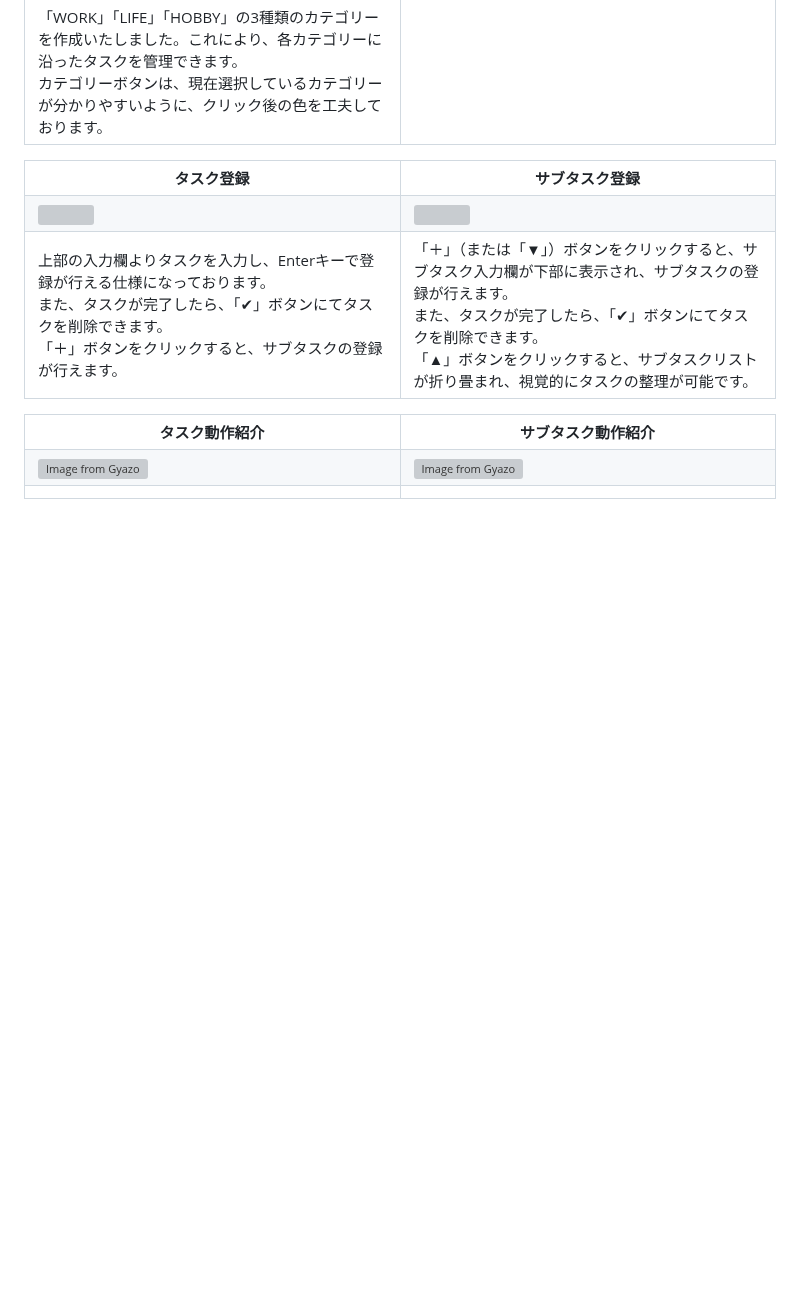
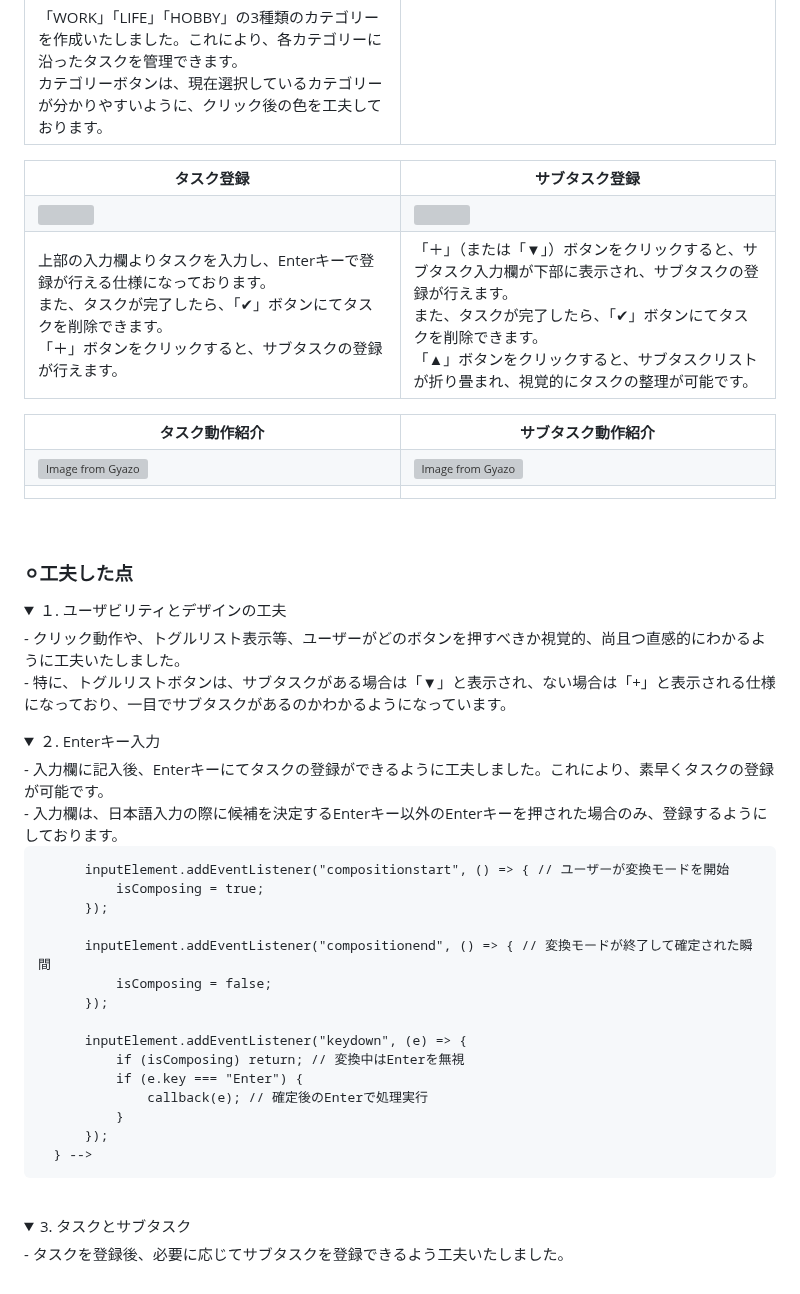
Before and after one commit to Yuri1031/List_app, a Markdown page: README.md, the part around the change. GitHub-like rendering; folded sections open; blank space fills up the shorter version; grey boxes are pictures that could not be loaded.

```diff
--- a/README.md
+++ b/README.md
@@ -93,20 +93,68 @@ JavaScriptの理解を深めるため、個人的な実践練習として作成
 </table>
 <br>
 
-<!--
+
 ### ⚪︎工夫した点
 <details>
 <summary>１. ユーザビリティとデザインの工夫</summary>
-- タイマーやストップウォッチの基本的な機能に加え、ユーザーが次にどのボタンを押すべきか視覚的、尚且つ直感的にわかるように工夫いたしました。
+- クリック動作や、トグルリスト表示等、ユーザーがどのボタンを押すべきか視覚的、尚且つ直感的にわかるように工夫いたしました。<br>
+- 特に、トグルリストボタンは、サブタスクがある場合は「▼」と表示され、ない場合は「+」と表示される仕様になっており、一目でサブタスクがあるのかわかるようになっています。
 </details>
 
 <details>
-<summary>２. ブーストモード</summary>
-- 「ブーストモード」には「ランダム(初期設定)」「偉人名言」「キャラクター名言」とカテゴリー分けされており、ユーザーの気分にあったものを選べるようにしております。<br>
-- タイマーやストップウォッチの本来の機能を損なわせないために、「ブーストモード」ボタンは、あえて控えめなデザイン(カーソルを合わせると現れるデザイン)にしております。<br>
-- しかし、1度選択したらモチベーションアップのため目立つようにデザインしております。
+<summary>２. Enterキー入力</summary>
+- 入力欄に記入後、Enterキーにてタスクの登録ができるように工夫しました。これにより、素早くタスクの登録が可能です。<br>
+- 入力欄は、日本語入力の際に候補を決定するEnterキー以外のEnterキーを押された場合のみ、登録するようにしております。
+ <!--  function inputEnterSetting(inputElement, callback){
+          let isComposing = false;
+
+          inputElement.addEventListener("compositionstart", () => { // ユーザーが変換モードを開始
+              isComposing = true;
+          });
+
+          inputElement.addEventListener("compositionend", () => { // 変換モードが終了して確定された瞬間
+              isComposing = false;
+          });
+
+          inputElement.addEventListener("keydown", (e) => {
+              if (isComposing) return; // 変換中はEnterを無視
+              if (e.key === "Enter") {
+                  callback(e); // 確定後のEnterで処理実行
+              }
+          });
+      } -->
 </details>
 <br>
 
-
--->
+<details>
+<summary>3. タスクとサブタスク</summary>
+- タスクを登録後、必要に応じてサブタスクを登録できるよう工夫いたしました。<br>
+<!--      ユーザー「＋」クリック
+           ↓
+    [GroupBtnSetting] のイベント発火
+           ↓
+    subTaskArea 存在？
+       ├─ いいえ → createSubtaskArea() で生成
+       │         ↓
+       │     subInput に Enterイベント設定
+       │         ↓
+       └─ はい（既に存在）
+           ↓
+    subTaskArea の表示切替（.active）
+           ↓
+    ユーザーが subInput に入力 → Enter押下
+           ↓
+    入力値が空？ ── はい → 無視
+           │
+           └─ いいえ
+               ↓
+        createSubtaskLists() 実行
+               ↓
+        subtask(li) を生成して subTaskListUl に追加
+               ↓
+        DelBtn設定（削除可能にする）
+               ↓
+        saveTaskToStorage() で保存
+               ↓
+        画面に表示＋localStorage更新  -->
+</details>
```
